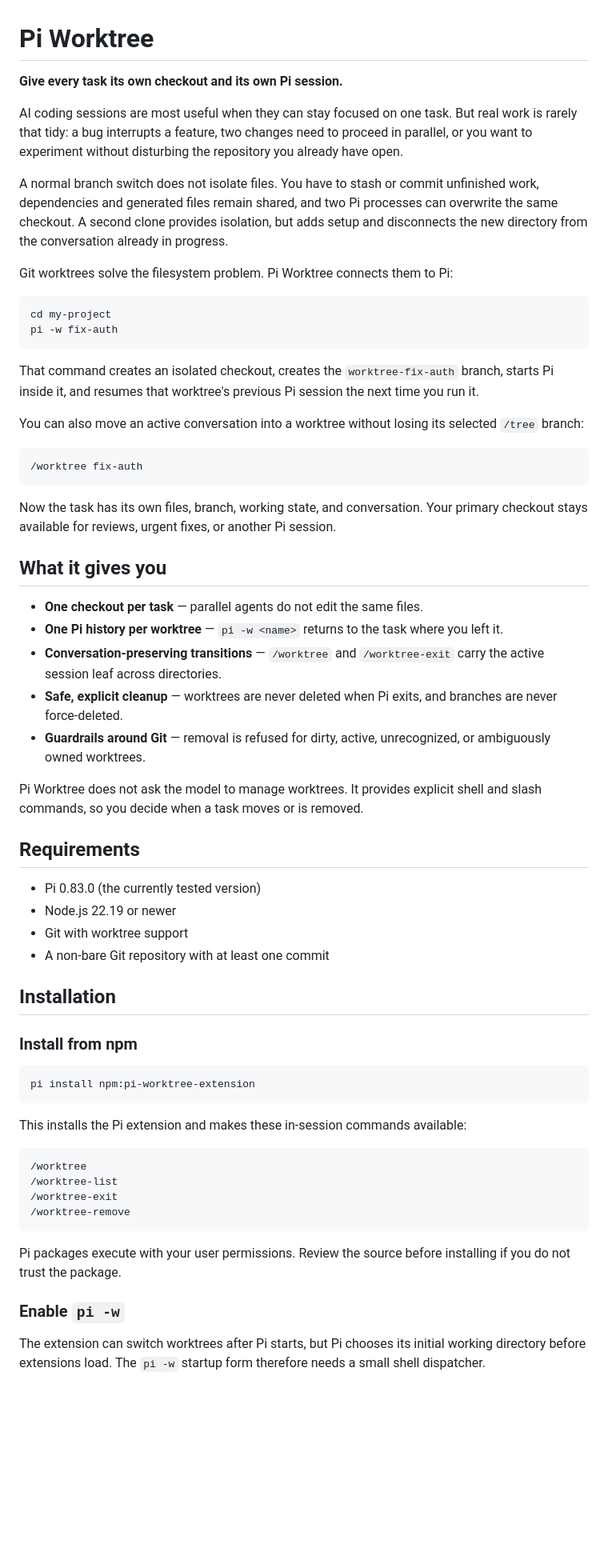
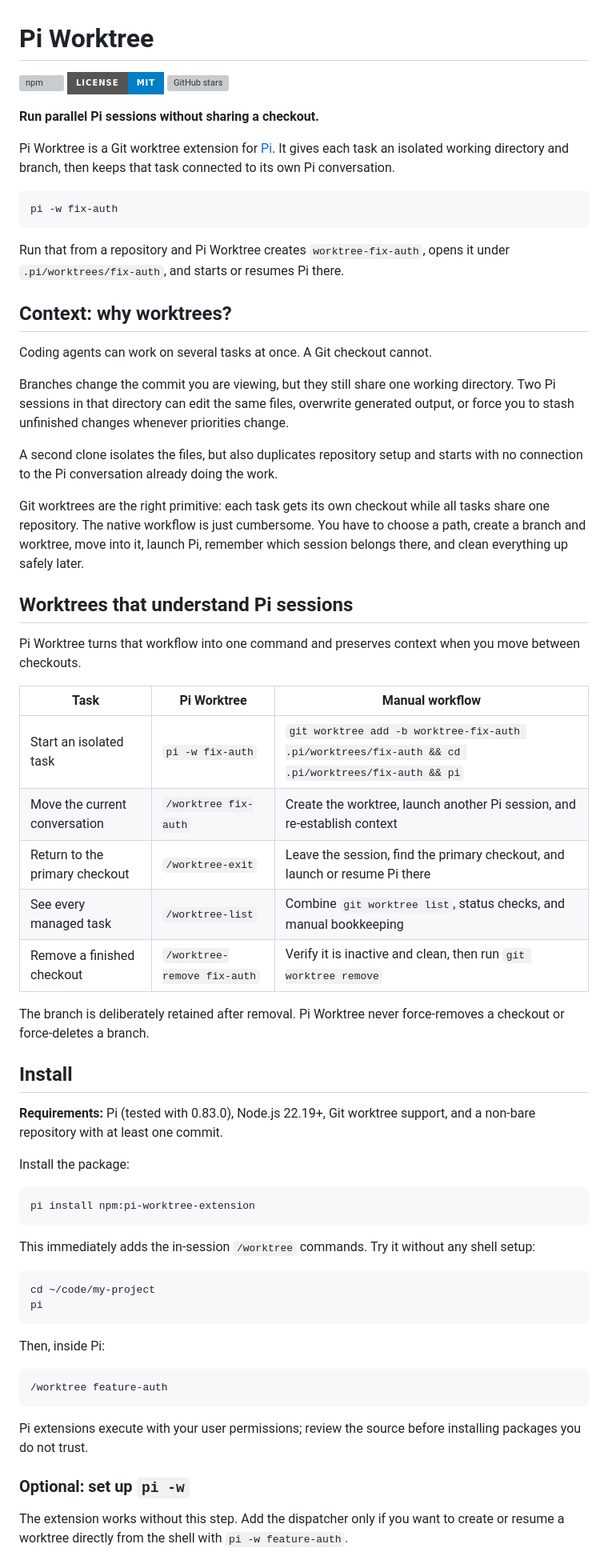
Before and after one commit to AjayPoshak/pi-worktree-extension, a Markdown page: README.md, the part around one of its changes. Shown at 80% size. Drawn GitHub-style; badges without logos; blank space fills up the shorter version; grey boxes are pictures that could not be loaded.

Commit message:
docs: present pi worktree as a product

````diff
--- a/README.md
+++ b/README.md
@@ -1,65 +1,69 @@
 # Pi Worktree
 
-**Give every task its own checkout and its own Pi session.**
+[![npm](https://img.shields.io/npm/v/pi-worktree-extension?style=for-the-badge&logo=npm)](https://www.npmjs.com/package/pi-worktree-extension)
+[![License: MIT](https://img.shields.io/badge/license-MIT-blue?style=for-the-badge)](LICENSE)
+[![GitHub stars](https://img.shields.io/github/stars/AjayPoshak/pi-worktree-extension?style=for-the-badge&logo=github)](https://github.com/AjayPoshak/pi-worktree-extension/stargazers)
 
-AI coding sessions are most useful when they can stay focused on one task. But real work is rarely that tidy: a bug interrupts a feature, two changes need to proceed in parallel, or you want to experiment without disturbing the repository you already have open.
+**Run parallel Pi sessions without sharing a checkout.**
 
-A normal branch switch does not isolate files. You have to stash or commit unfinished work, dependencies and generated files remain shared, and two Pi processes can overwrite the same checkout. A second clone provides isolation, but adds setup and disconnects the new directory from the conversation already in progress.
-
-Git worktrees solve the filesystem problem. Pi Worktree connects them to Pi:
+Pi Worktree is a Git worktree extension for [Pi](https://github.com/earendil-works/pi). It gives each task an isolated working directory and branch, then keeps that task connected to its own Pi conversation.
 
 ```bash
-cd my-project
 pi -w fix-auth
 ```
 
-That command creates an isolated checkout, creates the `worktree-fix-auth` branch, starts Pi inside it, and resumes that worktree's previous Pi session the next time you run it.
+Run that from a repository and Pi Worktree creates `worktree-fix-auth`, opens it under `.pi/worktrees/fix-auth`, and starts or resumes Pi there.
 
-You can also move an active conversation into a worktree without losing its selected `/tree` branch:
+## Context: why worktrees?
 
-```text
-/worktree fix-auth
-```
+Coding agents can work on several tasks at once. A Git checkout cannot.
 
-Now the task has its own files, branch, working state, and conversation. Your primary checkout stays available for reviews, urgent fixes, or another Pi session.
+Branches change the commit you are viewing, but they still share one working directory. Two Pi sessions in that directory can edit the same files, overwrite generated output, or force you to stash unfinished changes whenever priorities change.
 
-## What it gives you
+A second clone isolates the files, but also duplicates repository setup and starts with no connection to the Pi conversation already doing the work.
 
-- **One checkout per task** — parallel agents do not edit the same files.
-- **One Pi history per worktree** — `pi -w <name>` returns to the task where you left it.
-- **Conversation-preserving transitions** — `/worktree` and `/worktree-exit` carry the active session leaf across directories.
-- **Safe, explicit cleanup** — worktrees are never deleted when Pi exits, and branches are never force-deleted.
-- **Guardrails around Git** — removal is refused for dirty, active, unrecognized, or ambiguously owned worktrees.
+Git worktrees are the right primitive: each task gets its own checkout while all tasks share one repository. The native workflow is just cumbersome. You have to choose a path, create a branch and worktree, move into it, launch Pi, remember which session belongs there, and clean everything up safely later.
 
-Pi Worktree does not ask the model to manage worktrees. It provides explicit shell and slash commands, so you decide when a task moves or is removed.
+## Worktrees that understand Pi sessions
 
-## Requirements
+Pi Worktree turns that workflow into one command and preserves context when you move between checkouts.
 
-- Pi 0.83.0 (the currently tested version)
-- Node.js 22.19 or newer
-- Git with worktree support
-- A non-bare Git repository with at least one commit
+| Task | Pi Worktree | Manual workflow |
+| --- | --- | --- |
+| Start an isolated task | `pi -w fix-auth` | `git worktree add -b worktree-fix-auth .pi/worktrees/fix-auth && cd .pi/worktrees/fix-auth && pi` |
+| Move the current conversation | `/worktree fix-auth` | Create the worktree, launch another Pi session, and re-establish context |
+| Return to the primary checkout | `/worktree-exit` | Leave the session, find the primary checkout, and launch or resume Pi there |
+| See every managed task | `/worktree-list` | Combine `git worktree list`, status checks, and manual bookkeeping |
+| Remove a finished checkout | `/worktree-remove fix-auth` | Verify it is inactive and clean, then run `git worktree remove` |
 
-## Installation
+The branch is deliberately retained after removal. Pi Worktree never force-removes a checkout or force-deletes a branch.
 
-### Install from npm
+## Install
+
+**Requirements:** Pi (tested with 0.83.0), Node.js 22.19+, Git worktree support, and a non-bare repository with at least one commit.
+
+Install the package:
 
 ```bash
 pi install npm:pi-worktree-extension
 ```
 
-This installs the Pi extension and makes these in-session commands available:
+This immediately adds the in-session `/worktree` commands. Try it without any shell setup:
+
+```bash
+cd ~/code/my-project
+pi
+```
+
+Then, inside Pi:
 
 ```text
-/worktree
-/worktree-list
-/worktree-exit
-/worktree-remove
+/worktree feature-auth
 ```
 
-Pi packages execute with your user permissions. Review the source before installing if you do not trust the package.
+Pi extensions execute with your user permissions; review the source before installing packages you do not trust.
 
-### Enable `pi -w`
+### Optional: set up `pi -w`
 
-The extension can switch worktrees after Pi starts, but Pi chooses its initial working directory before extensions load. The `pi -w` startup form therefore needs a small shell dispatcher.
+The extension works without this step. Add the dispatcher only if you want to create or resume a worktree directly from the shell with `pi -w feature-auth`.
 
````
Also changed, not shown: other parts of README.md (+89 -63 lines), .plan/readme-rewrite.md (added, +61 -0 lines).
